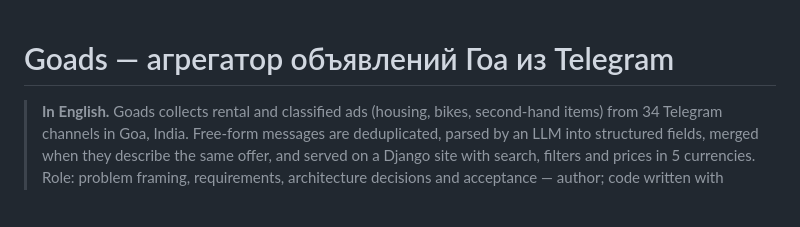
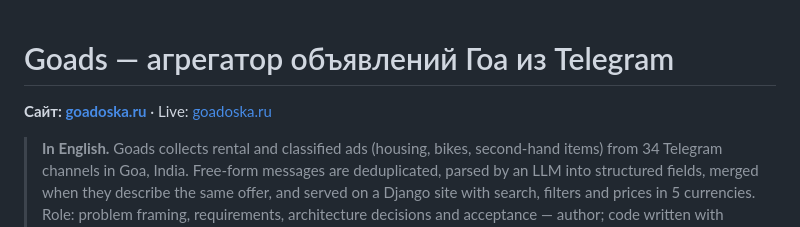
Before and after one commit to Demitrofan/Goads, a Markdown page: README.md, the part around the change. Drawn GitHub-style; blank space fills up the shorter version.

Commit message:
README: ссылка на работающий сайт goadoska.ru
Co-Authored-By: Claude Opus 5.5 <noreply@anthropic.com>

```diff
--- a/README.md
+++ b/README.md
@@ -1,4 +1,6 @@
 # Goads — агрегатор объявлений Гоа из Telegram
+
+**Сайт: [goadoska.ru](https://goadoska.ru)** · Live: [goadoska.ru](https://goadoska.ru)
 
 > **In English.** Goads collects rental and classified ads (housing, bikes, second-hand items) from 34 Telegram
 > channels in Goa, India. Free-form messages are deduplicated, parsed by an LLM into structured fields, merged
```
